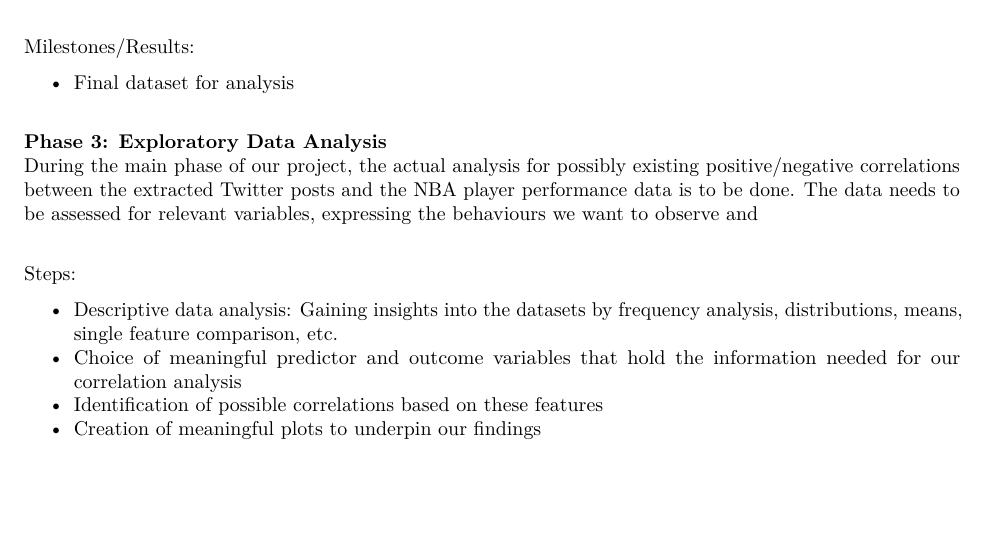
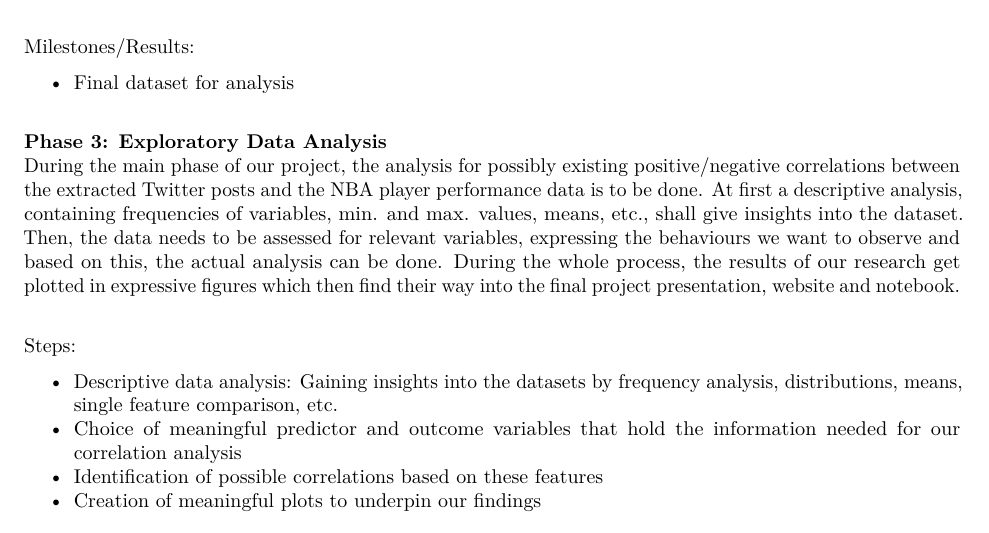
Before and after one commit to jannikgreif/DataSciR_2021, an R Markdown document (Proposal/proposal.Rmd): part of page 7 of 9, cut so that both start at the same text, the shorter picture padded with empty space. Rendered offline with R 4.5, knitr and Pandoc, then LaTeX, with nearby package versions; some code elsewhere in the file could not run offline.

Commit message:
removed error

```diff
--- a/Proposal/proposal.Rmd
+++ b/Proposal/proposal.Rmd
@@ -198,7 +198,8 @@ Milestones/Results:
 - Final dataset for analysis \newline
 
 **Phase 3: Exploratory Data Analysis** \newline
-During the main phase of our project, the actual analysis for possibly existing positive/negative correlations between the extracted Twitter posts and the NBA player performance data is to be done. The data needs to be assessed for relevant variables, expressing the behaviours we want to observe and \newline
+During the main phase of our project, the analysis for possibly existing positive/negative correlations between the extracted Twitter posts and the NBA player performance data is to be done. At first a descriptive analysis, containing frequencies of variables, min. and max. values, means, etc., shall give insights into the dataset. Then, the data needs to be assessed for relevant variables, expressing the behaviours we want to observe and based on this, the actual analysis can be done.
+During the whole process, the results of our research get plotted in expressive figures which then find their way into the final project presentation, website and notebook. \newline
 
 Steps:
 
```
